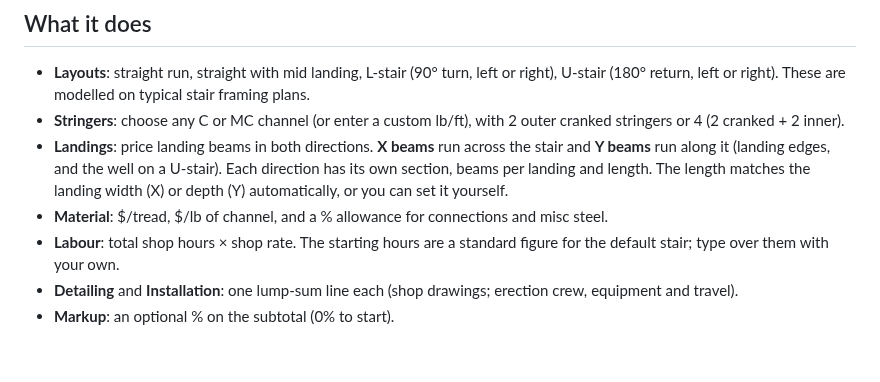
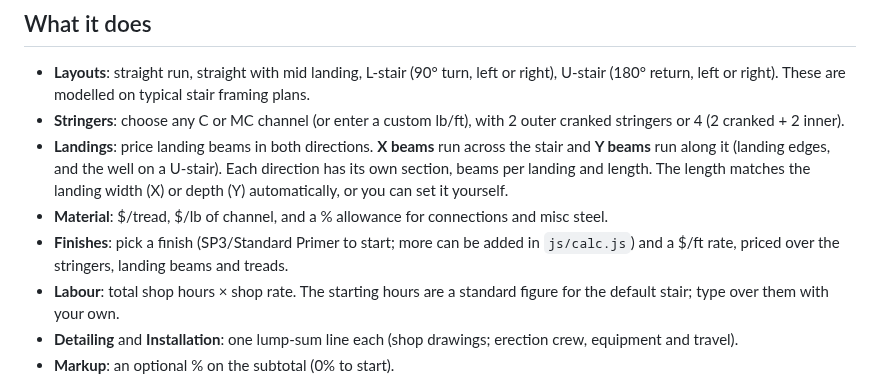
Before and after one commit to lironson/stair-budget-tool, a Markdown page: README.md, the part around the change. Drawn GitHub-style; blank space fills up the shorter version.

```diff
--- a/README.md
+++ b/README.md
@@ -19,6 +19,8 @@ and works out material and labour cost as you type.
   has its own section, beams per landing and length. The length matches the landing width
   (X) or depth (Y) automatically, or you can set it yourself.
 - **Material**: $/tread, $/lb of channel, and a % allowance for connections and misc steel.
+- **Finishes**: pick a finish (SP3/Standard Primer to start; more can be added in
+  `js/calc.js`) and a $/ft rate, priced over the stringers, landing beams and treads.
 - **Labour**: total shop hours × shop rate. The starting hours are a standard figure for
   the default stair; type over them with your own.
 - **Detailing** and **Installation**: one lump-sum line each (shop drawings; erection crew,
```
Also changed, not shown: docs/ARCHITECTURE.md (+6 -2 lines), docs/screenshot.png, 5 other files.
